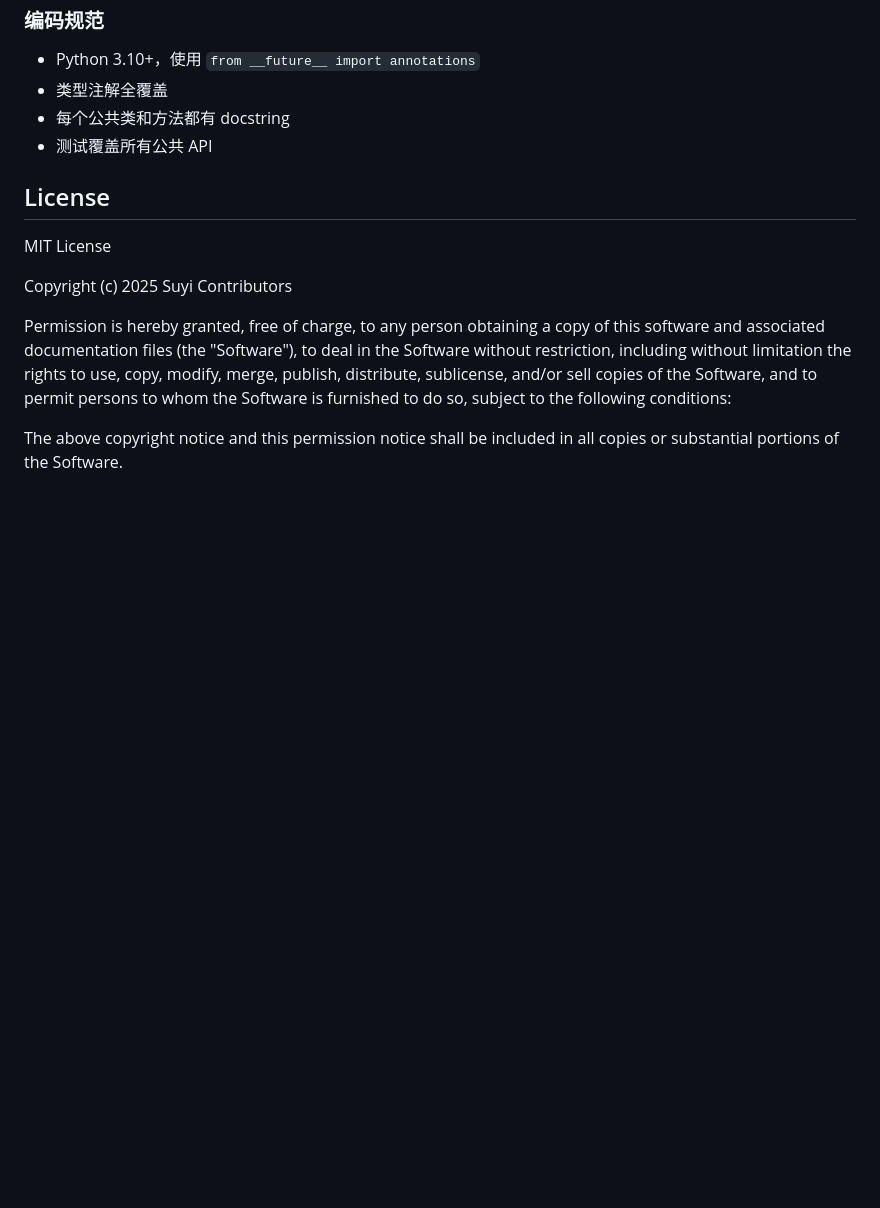
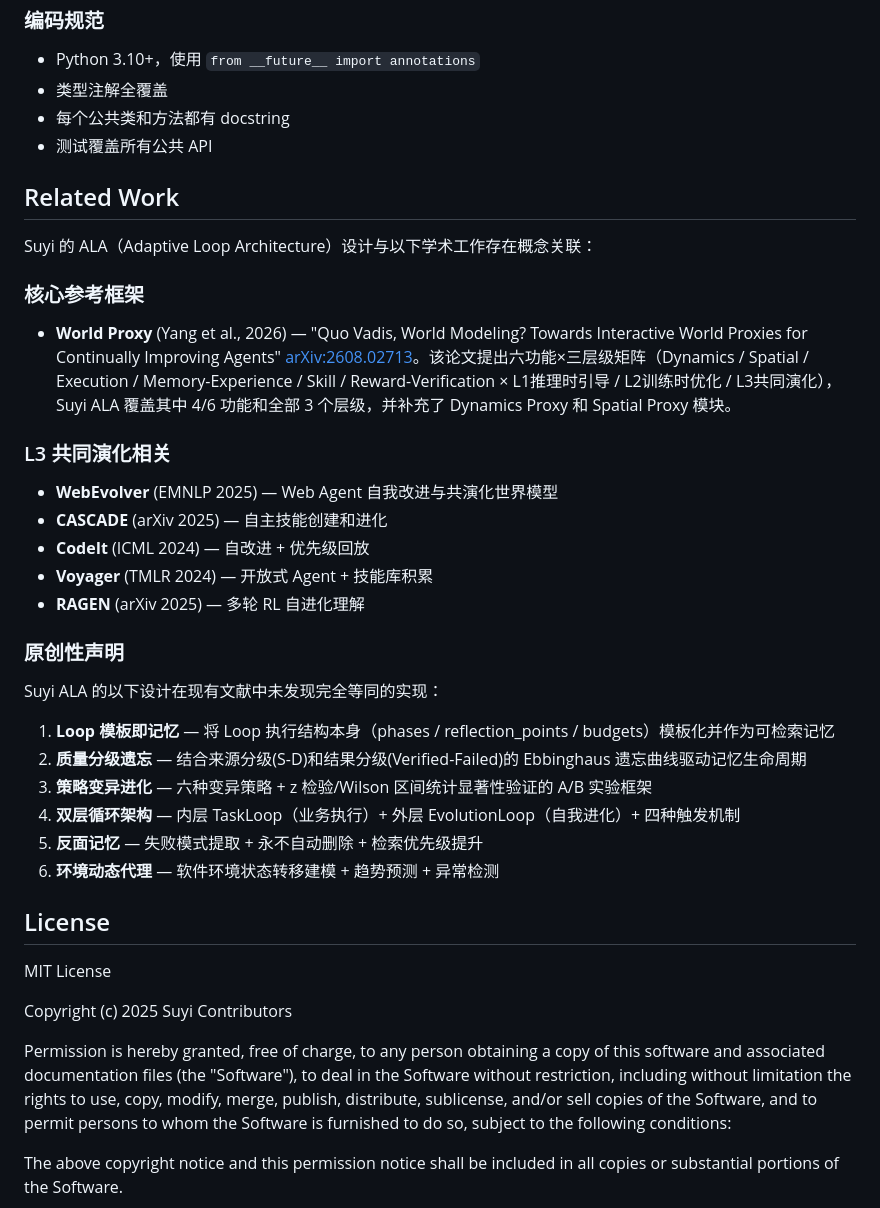
Before and after one commit to Z4OR-cyber/ai-fullstack-lab, a Markdown page: suyi/README.md, the part around the change. Rendered like a GitHub page; blank space fills up the shorter version.

Commit message:
docs: add Related Work section with World Proxy paper citation and originality claims

```diff
--- a/suyi/README.md
+++ b/suyi/README.md
@@ -626,6 +626,32 @@ suyi/
 - 每个公共类和方法都有 docstring
 - 测试覆盖所有公共 API
 
+## Related Work
+
+Suyi 的 ALA（Adaptive Loop Architecture）设计与以下学术工作存在概念关联：
+
+### 核心参考框架
+
+- **World Proxy** (Yang et al., 2026) — "Quo Vadis, World Modeling? Towards Interactive World Proxies for Continually Improving Agents" [arXiv:2608.02713](https://arxiv.org/abs/2608.02713)。该论文提出六功能×三层级矩阵（Dynamics / Spatial / Execution / Memory-Experience / Skill / Reward-Verification × L1推理时引导 / L2训练时优化 / L3共同演化），Suyi ALA 覆盖其中 4/6 功能和全部 3 个层级，并补充了 Dynamics Proxy 和 Spatial Proxy 模块。
+
+### L3 共同演化相关
+
+- **WebEvolver** (EMNLP 2025) — Web Agent 自我改进与共演化世界模型
+- **CASCADE** (arXiv 2025) — 自主技能创建和进化
+- **CodeIt** (ICML 2024) — 自改进 + 优先级回放
+- **Voyager** (TMLR 2024) — 开放式 Agent + 技能库积累
+- **RAGEN** (arXiv 2025) — 多轮 RL 自进化理解
+
+### 原创性声明
+
+Suyi ALA 的以下设计在现有文献中未发现完全等同的实现：
+1. **Loop 模板即记忆** — 将 Loop 执行结构本身（phases / reflection_points / budgets）模板化并作为可检索记忆
+2. **质量分级遗忘** — 结合来源分级(S-D)和结果分级(Verified-Failed)的 Ebbinghaus 遗忘曲线驱动记忆生命周期
+3. **策略变异进化** — 六种变异策略 + z 检验/Wilson 区间统计显著性验证的 A/B 实验框架
+4. **双层循环架构** — 内层 TaskLoop（业务执行）+ 外层 EvolutionLoop（自我进化）+ 四种触发机制
+5. **反面记忆** — 失败模式提取 + 永不自动删除 + 检索优先级提升
+6. **环境动态代理** — 软件环境状态转移建模 + 趋势预测 + 异常检测
+
 ## License
 
 MIT License
```
